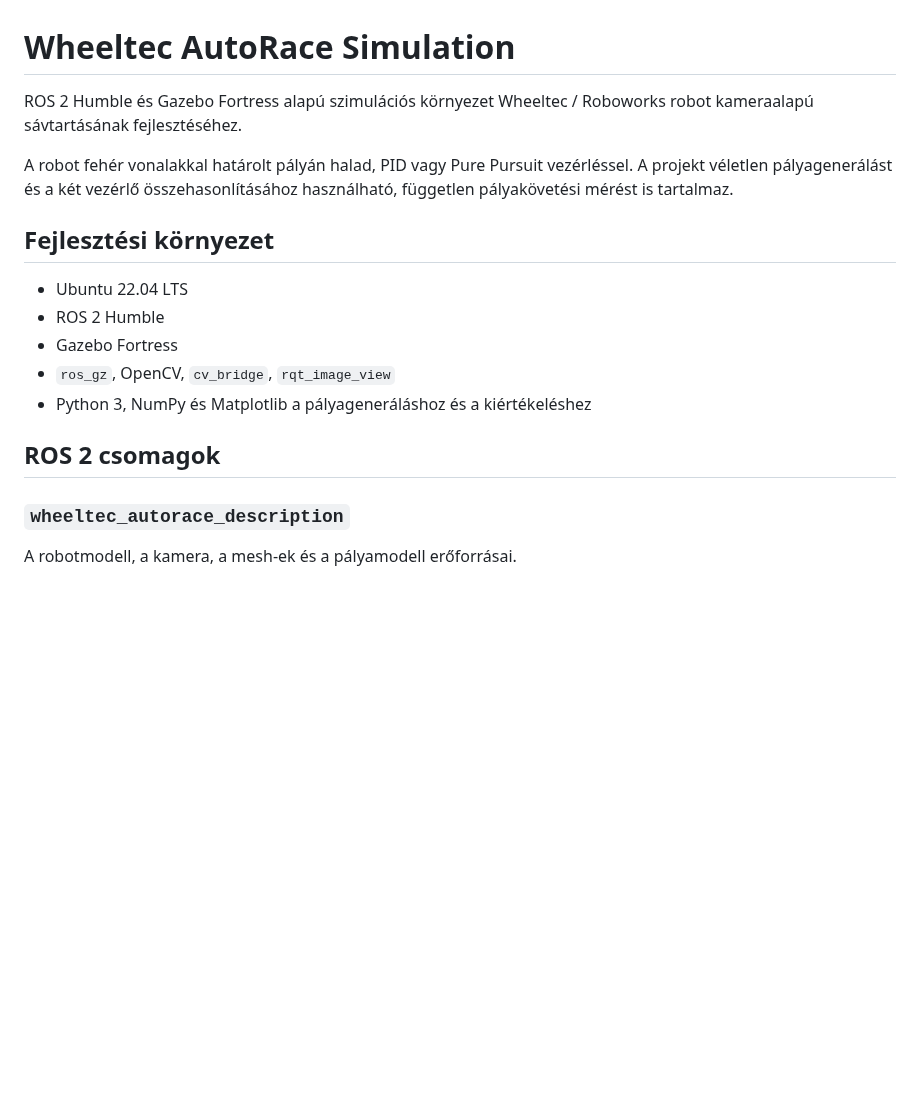
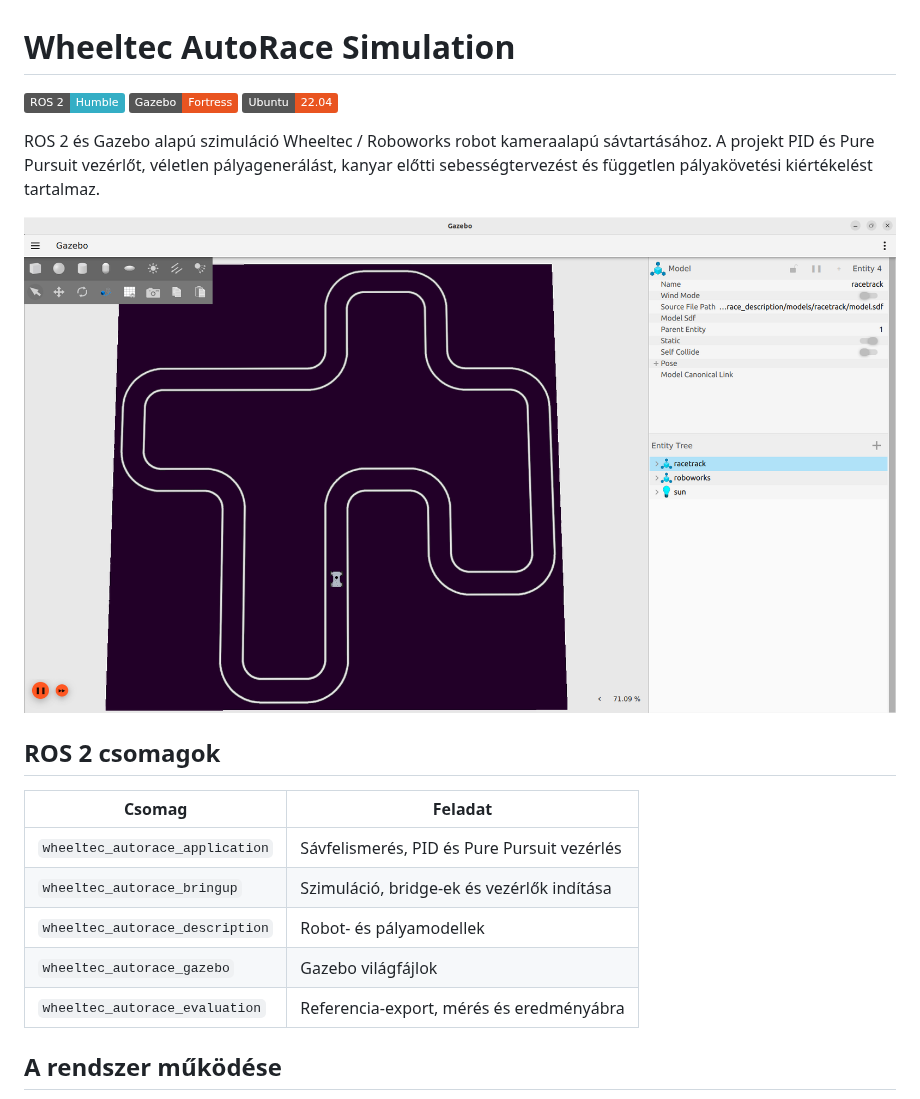
Before and after one commit to kopaj/wheeltec_autorace_sim, a Markdown page: README.md, the part around one of its changes. Drawn GitHub-style; pictures changed too: docs/images/simulation_overview.png (added); badges without logos; blank space fills up the shorter version.

```diff
--- a/README.md
+++ b/README.md
@@ -1,20 +1,22 @@
 # Wheeltec AutoRace Simulation
 
-ROS 2 Humble és Gazebo Fortress alapú szimulációs környezet Wheeltec / Roboworks robot kameraalapú sávtartásának fejlesztéséhez.
+[![ROS 2 Humble](https://img.shields.io/badge/ROS_2-Humble-34aec5)](https://docs.ros.org/en/humble/)
+[![Gazebo Fortress](https://img.shields.io/badge/Gazebo-Fortress-e95420)](https://gazebosim.org/docs/fortress/)
+[![Ubuntu 22.04](https://img.shields.io/badge/Ubuntu-22.04-e95420)](https://releases.ubuntu.com/22.04/)
 
-A robot fehér vonalakkal határolt pályán halad, PID vagy Pure Pursuit vezérléssel. A projekt véletlen pályagenerálást és a két vezérlő összehasonlításához használható, független pályakövetési mérést is tartalmaz.
+ROS 2 és Gazebo alapú szimuláció Wheeltec / Roboworks robot kameraalapú sávtartásához. A projekt PID és Pure Pursuit vezérlőt, véletlen pályagenerálást, kanyar előtti sebességtervezést és független pályakövetési kiértékelést tartalmaz.
 
-## Fejlesztési környezet
-
-- Ubuntu 22.04 LTS
-- ROS 2 Humble
-- Gazebo Fortress
-- `ros_gz`, OpenCV, `cv_bridge`, `rqt_image_view`
-- Python 3, NumPy és Matplotlib a pályageneráláshoz és a kiértékeléshez
+![Gazebo szimuláció és tesztpálya](docs/images/simulation_overview.png)
 
 ## ROS 2 csomagok
 
-### `wheeltec_autorace_description`
+| Csomag | Feladat |
+|---|---|
+| `wheeltec_autorace_application` | Sávfelismerés, PID és Pure Pursuit vezérlés |
+| `wheeltec_autorace_bringup` | Szimuláció, bridge-ek és vezérlők indítása |
+| `wheeltec_autorace_description` | Robot- és pályamodellek |
+| `wheeltec_autorace_gazebo` | Gazebo világfájlok |
+| `wheeltec_autorace_evaluation` | Referencia-export, mérés és eredményábra |
 
-A robotmodell, a kamera, a mesh-ek és a pályamodell erőforrásai.
+## A rendszer működése
 
```
Also changed, not shown: other parts of README.md (+59 -101 lines), docs/images/tracking_result.png (added), 2 other files.
